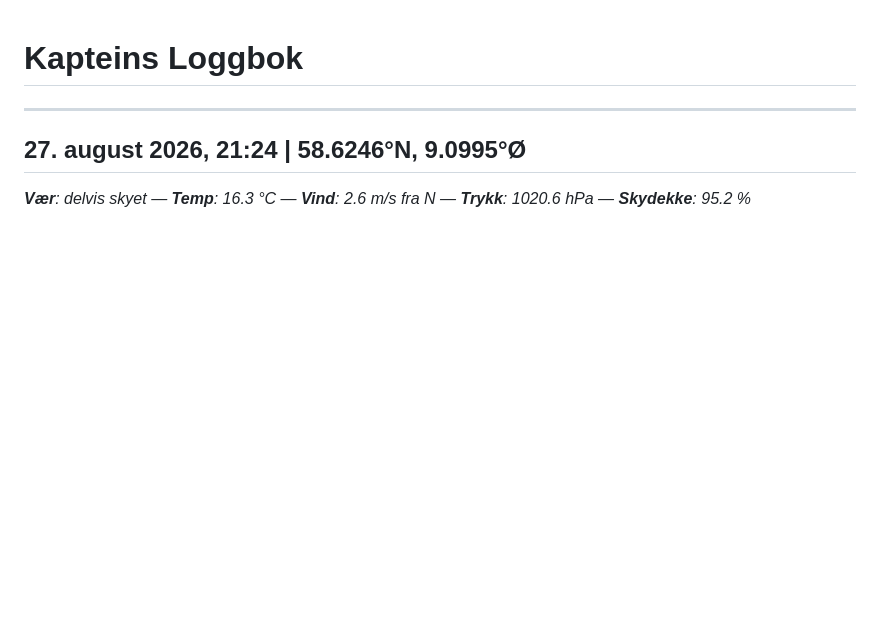
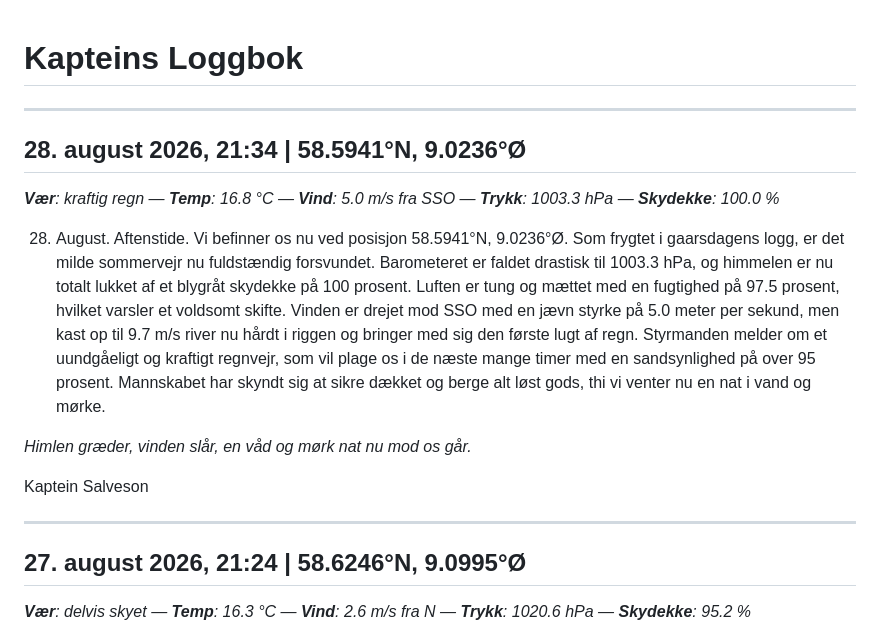
Before and after one commit to alexanno/kapteins-logg, a Markdown page: logbook.md, the part around the change. Drawn GitHub-style; blank space fills up the shorter version.

Commit message:
chore: generate logbook entry

```diff
--- a/logbook.md
+++ b/logbook.md
@@ -1,4 +1,16 @@
 # Kapteins Loggbok
+
+---
+
+## 28. august 2026, 21:34 | 58.5941°N, 9.0236°Ø
+_**Vær**: kraftig regn — **Temp**: 16.8 °C — **Vind**: 5.0 m/s fra SSO — **Trykk**: 1003.3 hPa — **Skydekke**: 100.0 %_
+
+28. August. Aftenstide. Vi befinner os nu ved posisjon 58.5941°N, 9.0236°Ø. Som frygtet i gaarsdagens logg, er det milde sommervejr nu fuldstændig forsvundet. Barometeret er faldet drastisk til 1003.3 hPa, og himmelen er nu totalt lukket af et blygråt skydekke på 100 prosent. Luften er tung og mættet med en fugtighed på 97.5 prosent, hvilket varsler et voldsomt skifte. Vinden er drejet mod SSO med en jævn styrke på 5.0 meter per sekund, men kast op til 9.7 m/s river nu hårdt i riggen og bringer med sig den første lugt af regn. Styrmanden melder om et uundgåeligt og kraftigt regnvejr, som vil plage os i de næste mange timer med en sandsynlighed på over 95 prosent. Mannskabet har skyndt sig at sikre dækket og berge alt løst gods, thi vi venter nu en nat i vand og mørke.
+
+*Himlen græder, vinden slår,*
+*en våd og mørk nat nu mod os går.*
+
+Kaptein Salveson
 
 ---
 
```
